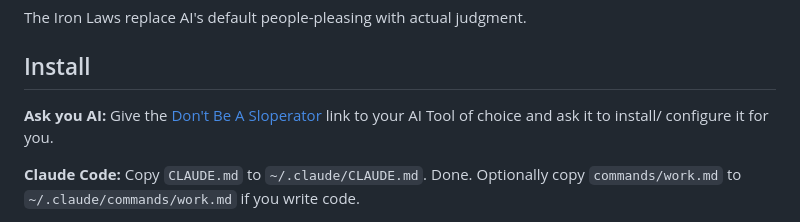
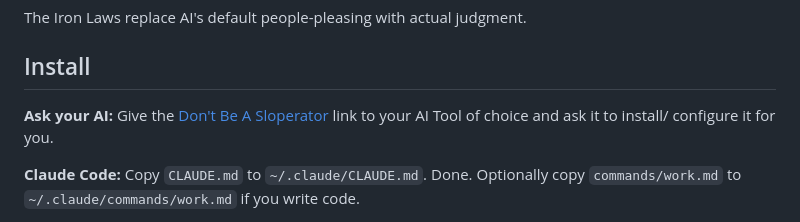
Before and after one commit to impactcrew/dont-be-a-sloperator, a Markdown page: README.md, the part around the change. GitHub-like rendering.

```diff
--- a/README.md
+++ b/README.md
@@ -63,7 +63,7 @@ The Iron Laws replace AI's default people-pleasing with actual judgment.
 
 ## Install
 
-**Ask you AI:** Give the [Don't Be A Sloperator](https://github.com/impactcrew/dont-be-a-sloperator/) link to your AI Tool of choice and ask it to install/ configure it for you.
+**Ask your AI:** Give the [Don't Be A Sloperator](https://github.com/impactcrew/dont-be-a-sloperator/) link to your AI Tool of choice and ask it to install/ configure it for you.
 
 **Claude Code:** Copy `CLAUDE.md` to `~/.claude/CLAUDE.md`. Done. Optionally copy `commands/work.md` to `~/.claude/commands/work.md` if you write code.
 
```
